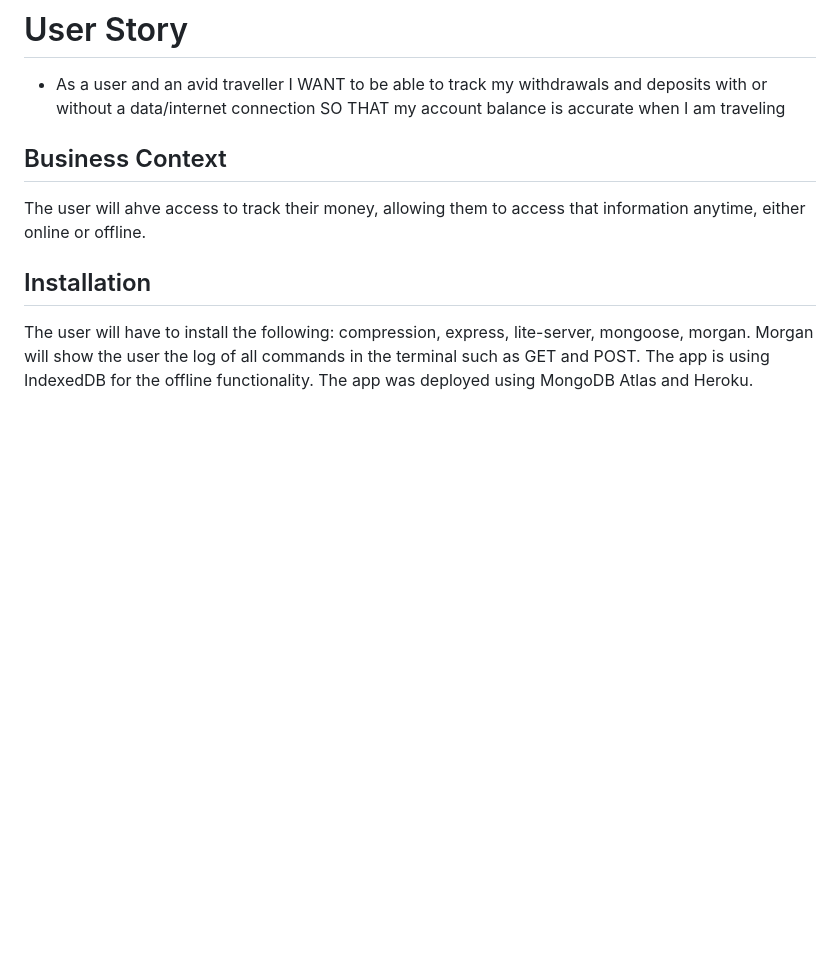
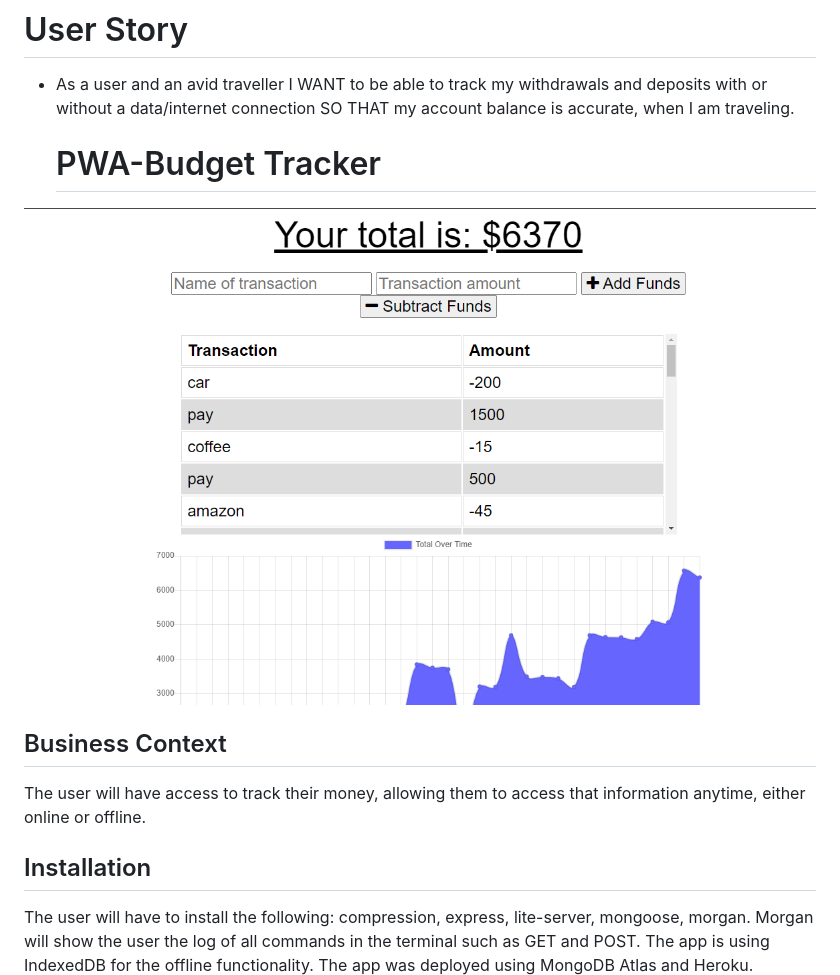
Before and after one commit to myrlaf25/mybudgettracker, a Markdown page: README.md, the part around the change. Drawn GitHub-style; pictures changed too: PWA-budgettracker.png (added); blank space fills up the shorter version.

Commit message:
finished readme

```diff
--- a/README.md
+++ b/README.md
@@ -23,10 +23,12 @@ This is a budget tracker application. The front end code was provided by Trilogy
 # User Story
 * As a user and an avid traveller
 I WANT to be able to track my withdrawals and deposits with or without a data/internet connection
-SO THAT my account balance is accurate when I am traveling
+SO THAT my account balance is accurate, when I am traveling.
+    # PWA-Budget Tracker
+<img src='PWA-budgettracker.png' alt='photo holder'></img>
 
 ## Business Context
-The user will ahve access to track their money, allowing them to access that information anytime, either online or offline.
+The user will have access to track their money, allowing them to access that information anytime, either online or offline.
 
 ## Installation
 The user will have to install the following: compression, express, lite-server, mongoose, morgan. Morgan will show the user the log of all commands in the terminal such as GET and POST. The app is using IndexedDB for the offline functionality. The app was deployed using MongoDB Atlas and Heroku.
```
